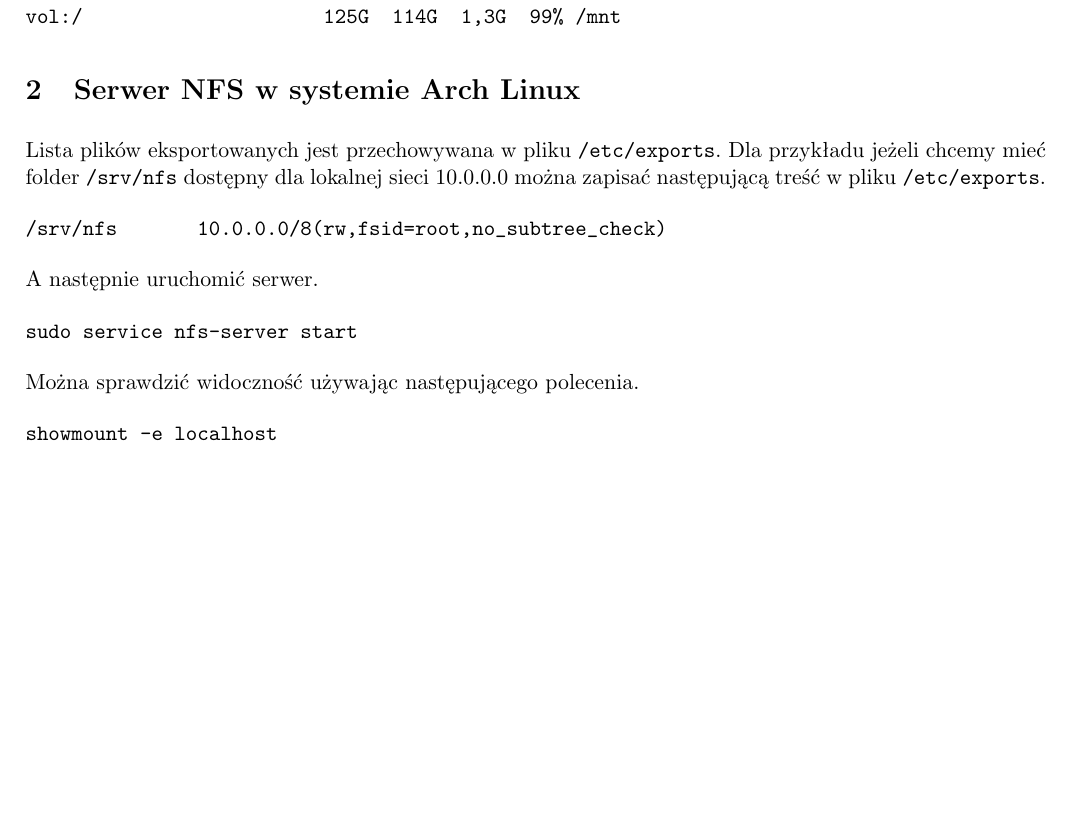
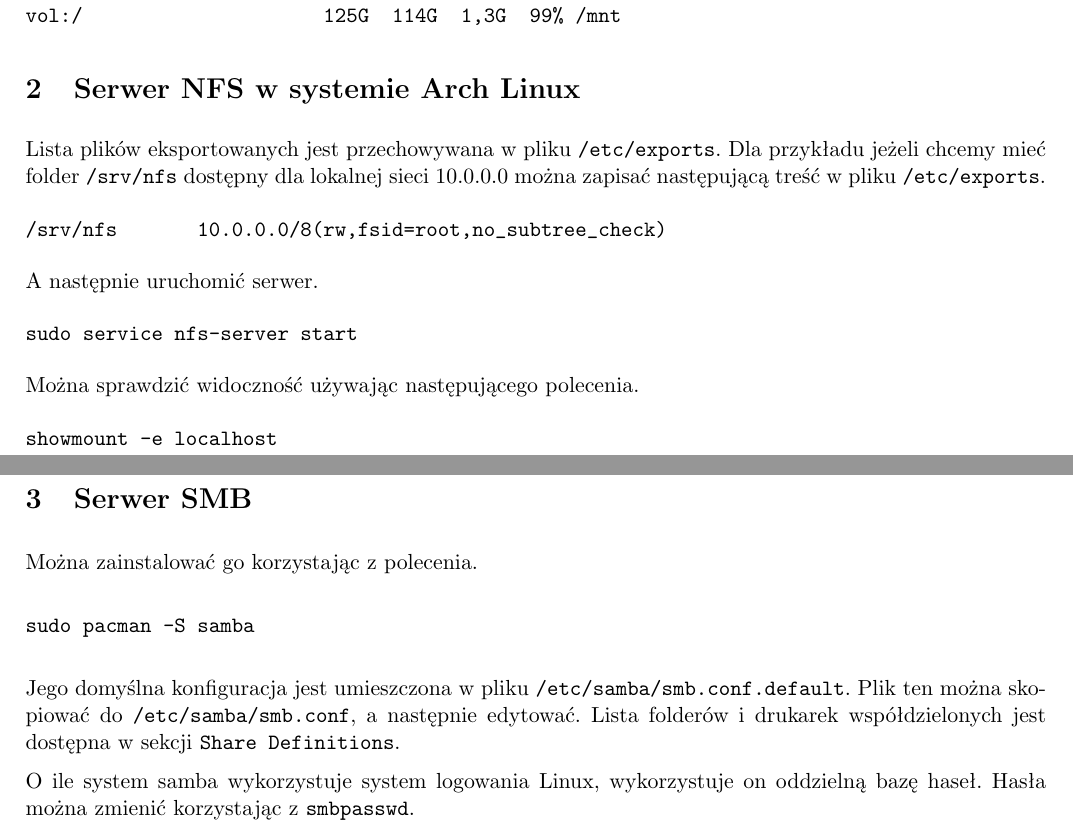
Before and after one commit to KamilaBorowska/sprawozdanie-sieci, a LaTeX document (c5.tex): part of the page before the commit and two parts of pages 1 and 2 of 2 after it, the two joined at a grey line, cut so that both start at the same text, the shorter picture padded with empty space. Compiled offline with pdfLaTeX.

Commit message:
Create c5.tex

```diff
--- a/c5.tex
+++ b/c5.tex
@@ -98,4 +98,19 @@ Można sprawdzić widoczność używając następującego polecenia.
 showmount -e localhost
 \end{verbatim}
 
+\section{Serwer SMB}
+
+Można zainstalować go korzystając z~polecenia.
+
+\begin{verbatim}
+sudo pacman -S samba
+\end{verbatim}
+
+Jego domyślna konfiguracja jest umieszczona w~pliku \verb|/etc/samba/smb.conf.default|. Plik
+ten można skopiować do \verb|/etc/samba/smb.conf|, a~następnie edytować. Lista folderów
+i~drukarek współdzielonych jest dostępna w~sekcji \verb|Share Definitions|.
+
+O~ile system samba wykorzystuje system logowania Linux, wykorzystuje on oddzielną bazę haseł.
+Hasła można zmienić korzystając z~\verb|smbpasswd|.
+
 \end{document}
```
